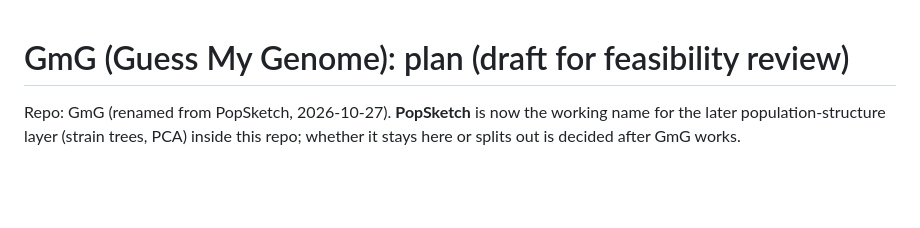
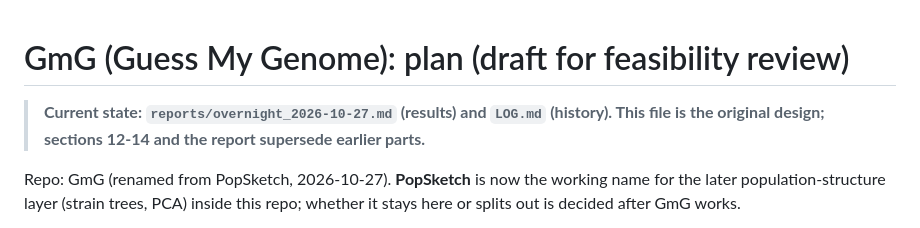
Before and after one commit to stajichlab/GmG, a Markdown page: plan.md, the part around the change. Rendered like a GitHub page; blank space fills up the shorter version.

Commit message:
plan.md: point to the report
Co-Authored-By: Claude Sonnet 5.5 <noreply@anthropic.com>

```diff
--- a/plan.md
+++ b/plan.md
@@ -1,4 +1,6 @@
 # GmG (Guess My Genome): plan (draft for feasibility review)
+
+> **Current state: `reports/overnight_2026-10-27.md` (results) and `LOG.md` (history). This file is the original design; sections 12-14 and the report supersede earlier parts.**
 
 Repo: GmG (renamed from PopSketch, 2026-10-27). **PopSketch** is now the working name for the later population-structure layer (strain trees, PCA) inside this repo; whether it stays here or splits out is decided after GmG works.
 
```
